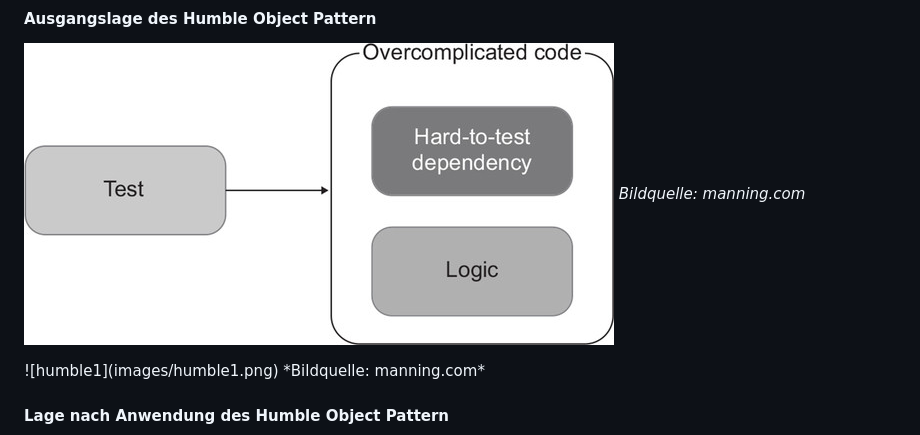
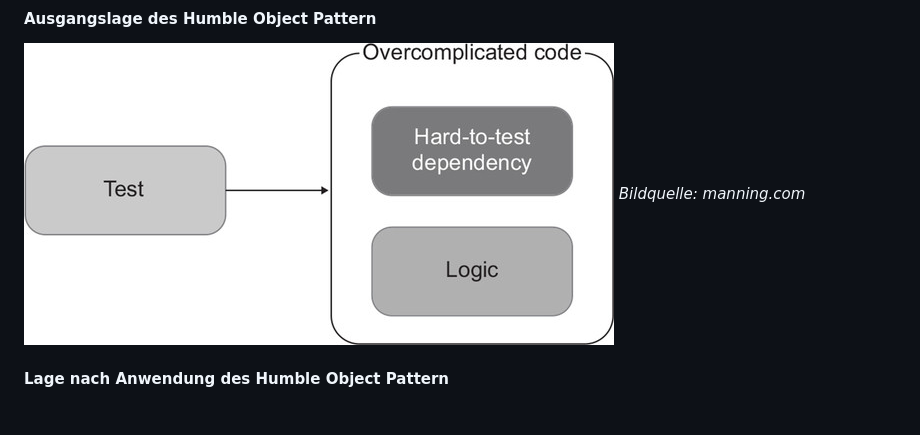
Before and after one commit to partmaster/reduced, a Markdown page: README.md, the part around the change printed below. Drawn GitHub-style; blank space fills up the shorter version.

```diff
--- a/README.md
+++ b/README.md
@@ -57,10 +57,5 @@ Die Zusammenfassung des Humble Object Pattern lautet:
 </br>
 *Bildquelle: manning.com*
 
-</br>
-![humble1](images/humble1.png)
-</br>
-*Bildquelle: manning.com*
-
 #### Lage nach Anwendung des Humble Object Pattern
 
```
Also changed, not shown: other parts of README.md (+0 -1 lines).
